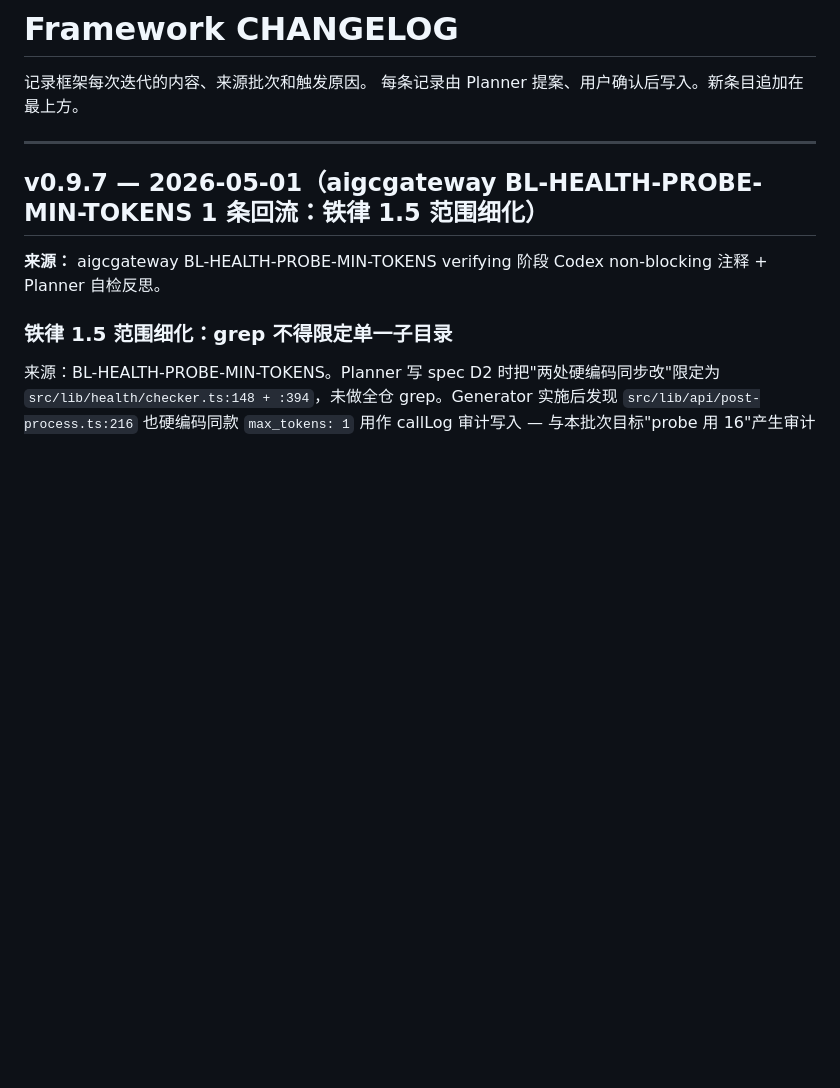
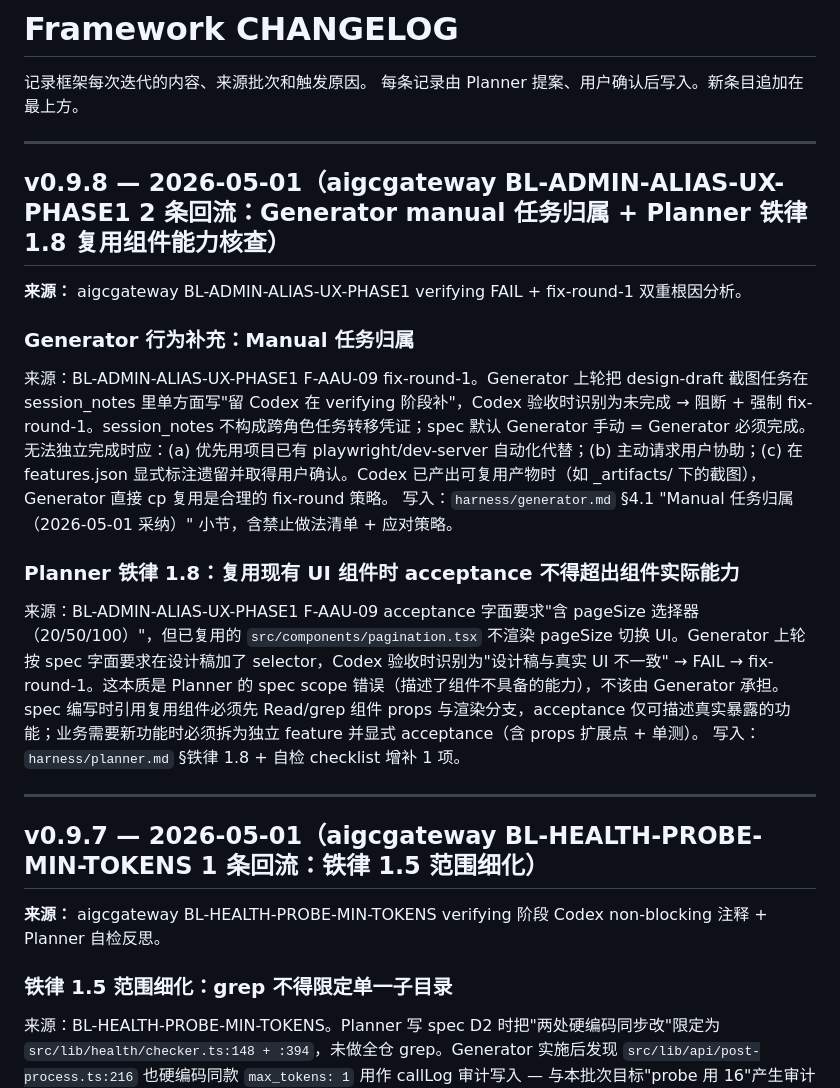
Before and after one commit to tripplemay/harness-template, a Markdown page: CHANGELOG.md, the part around the change. Drawn GitHub-style; blank space fills up the shorter version.

```diff
--- a/CHANGELOG.md
+++ b/CHANGELOG.md
@@ -2,6 +2,20 @@
 
 记录框架每次迭代的内容、来源批次和触发原因。
 每条记录由 Planner 提案、用户确认后写入。新条目追加在最上方。
+
+---
+
+## v0.9.8 — 2026-05-01（aigcgateway BL-ADMIN-ALIAS-UX-PHASE1 2 条回流：Generator manual 任务归属 + Planner 铁律 1.8 复用组件能力核查）
+
+**来源：** aigcgateway BL-ADMIN-ALIAS-UX-PHASE1 verifying FAIL + fix-round-1 双重根因分析。
+
+### Generator 行为补充：Manual 任务归属
+来源：BL-ADMIN-ALIAS-UX-PHASE1 F-AAU-09 fix-round-1。Generator 上轮把 design-draft 截图任务在 session_notes 里单方面写"留 Codex 在 verifying 阶段补"，Codex 验收时识别为未完成 → 阻断 + 强制 fix-round-1。session_notes 不构成跨角色任务转移凭证；spec 默认 Generator 手动 = Generator 必须完成。无法独立完成时应：(a) 优先用项目已有 playwright/dev-server 自动化代替；(b) 主动请求用户协助；(c) 在 features.json 显式标注遗留并取得用户确认。Codex 已产出可复用产物时（如 _artifacts/ 下的截图），Generator 直接 cp 复用是合理的 fix-round 策略。
+写入：`harness/generator.md` §4.1 "Manual 任务归属（2026-05-01 采纳）" 小节，含禁止做法清单 + 应对策略。
+
+### Planner 铁律 1.8：复用现有 UI 组件时 acceptance 不得超出组件实际能力
+来源：BL-ADMIN-ALIAS-UX-PHASE1 F-AAU-09 acceptance 字面要求"含 pageSize 选择器（20/50/100）"，但已复用的 `src/components/pagination.tsx` 不渲染 pageSize 切换 UI。Generator 上轮按 spec 字面要求在设计稿加了 selector，Codex 验收时识别为"设计稿与真实 UI 不一致" → FAIL → fix-round-1。这本质是 Planner 的 spec scope 错误（描述了组件不具备的能力），不该由 Generator 承担。spec 编写时引用复用组件必须先 Read/grep 组件 props 与渲染分支，acceptance 仅可描述真实暴露的功能；业务需要新功能时必须拆为独立 feature 并显式 acceptance（含 props 扩展点 + 单测）。
+写入：`harness/planner.md` §铁律 1.8 + 自检 checklist 增补 1 项。
 
 ---
 
```
Also changed, not shown: harness/generator.md (+17 -0 lines), harness/planner.md (+21 -0 lines).
